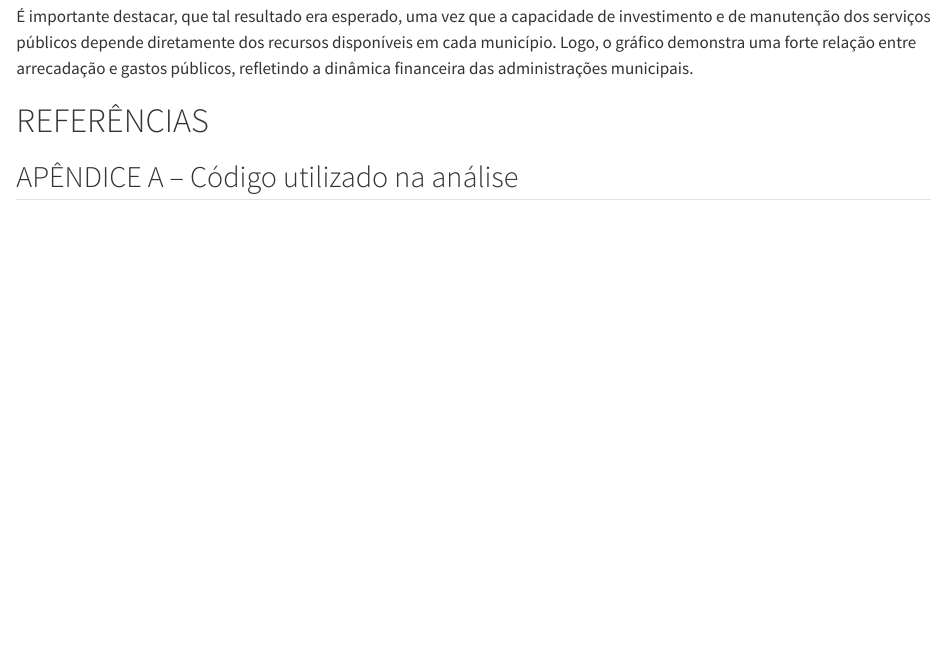
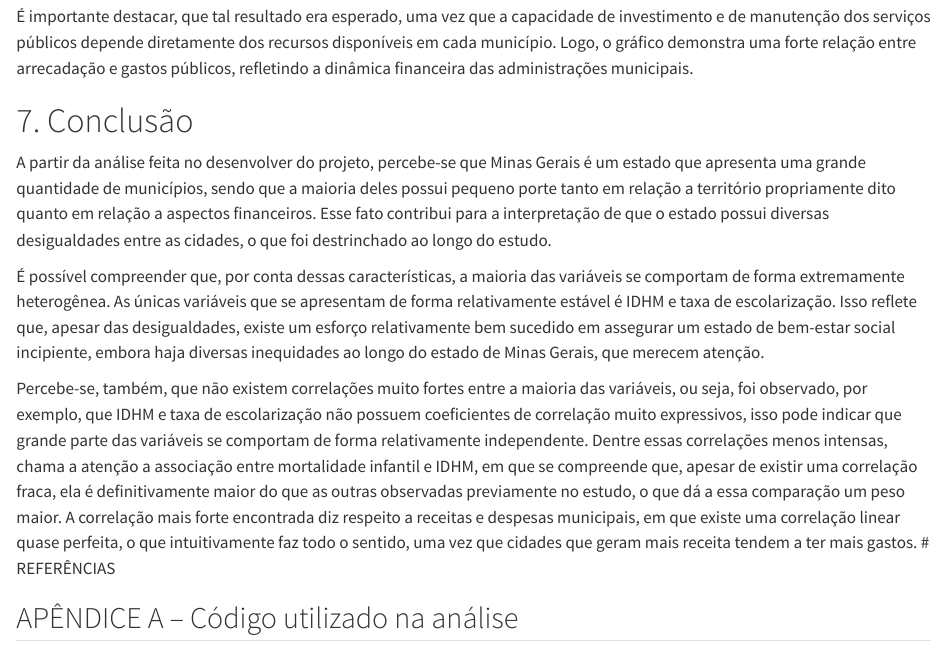
Before and after one commit to trabalho-final-icd/analise-exploratoria-IBGE, a Quarto document (relatorio/relatorio.qmd): the page in a window 1100 px wide, from 12160 px down. Rendered offline with R 4.5, knitr and Pandoc in place of Quarto, with nearby package versions; some code elsewhere in the file could not run offline.

Commit message:
adiciona conclusão no relatório

````diff
--- a/relatorio/relatorio.qmd
+++ b/relatorio/relatorio.qmd
@@ -989,14 +969,19 @@ kable(tabela_desp_rec, caption = "Tabela 7: Despesas x Receitas Brutas")
 
 ```
 
-
 O gráfico que relaciona receitas e despesas municipais apresenta a associação mais clara entre todas as analisadas. Os pontos formam uma trajetória bastante próxima de uma linha reta linear crescente, indicando que municípios que arrecadam mais também tendem a gastar mais.
 
 Esse destaque significativo é igualmente visto nas medidas de correlação, de modo que os Coeficientes de Pearson, de Spearman e de Kendall resultaram nos valores de 0.9952322, 0.9820892 e 0.9051228, respectivamente. Esse resultado evidencia não só o sinal positivo, o qual indica que as variáveis caminham no mesmo sentido (se uma cresce, a outra também aumenta), como também revela uma associação muito forte entre elas, já que os coeficientes estão no intervalo entre 0,7 e 1.
 
 É importante destacar, que tal resultado era esperado, uma vez que a capacidade de investimento e de manutenção dos serviços públicos depende diretamente dos recursos disponíveis em cada município. Logo, o gráfico demonstra uma forte relação entre arrecadação e gastos públicos, refletindo a dinâmica financeira das administrações municipais.
 
-# REFERÊNCIAS
+# 7. Conclusão
+
+A partir da análise feita no desenvolver do projeto, percebe-se que Minas Gerais é um estado que apresenta uma grande quantidade de municípios, sendo que a maioria deles possui pequeno porte tanto em relação a território propriamente dito quanto em relação a aspectos financeiros. Esse fato contribui para a interpretação de que o estado possui diversas desigualdades entre as cidades, o que foi destrinchado ao longo do estudo.
+
+É possível compreender que, por conta dessas características, a maioria das variáveis se comportam de forma extremamente heterogênea. As únicas variáveis que se apresentam de forma relativamente estável é IDHM e taxa de escolarização. Isso reflete que, apesar das desigualdades, existe um esforço relativamente bem sucedido em assegurar um estado de bem-estar social incipiente, embora haja diversas inequidades ao longo do estado de Minas Gerais, que merecem atenção.
+
+Percebe-se, também, que não existem correlações muito fortes entre a maioria das variáveis, ou seja, foi observado, por exemplo, que IDHM e taxa de escolarização não possuem coeficientes de correlação muito expressivos, isso pode indicar que grande parte das variáveis se comportam de forma relativamente independente. Dentre essas correlações menos intensas, chama a atenção a associação entre mortalidade infantil e IDHM, em que se compreende que, apesar de existir uma correlação fraca, ela é definitivamente maior do que as outras observadas previamente no estudo, o que dá a essa comparação um peso maior. A correlação mais forte encontrada diz respeito a receitas e despesas municipais, em que existe uma correlação linear quase perfeita, o que intuitivamente faz todo o sentido, uma vez que cidades que geram mais receita tendem a ter mais gastos. \# REFERÊNCIAS
 
 ## APÊNDICE A – Código utilizado na análise
 
````
Also changed, not shown: .RData, relatorio/relatorio.qmd (20 more changed lines), 1 other file.
